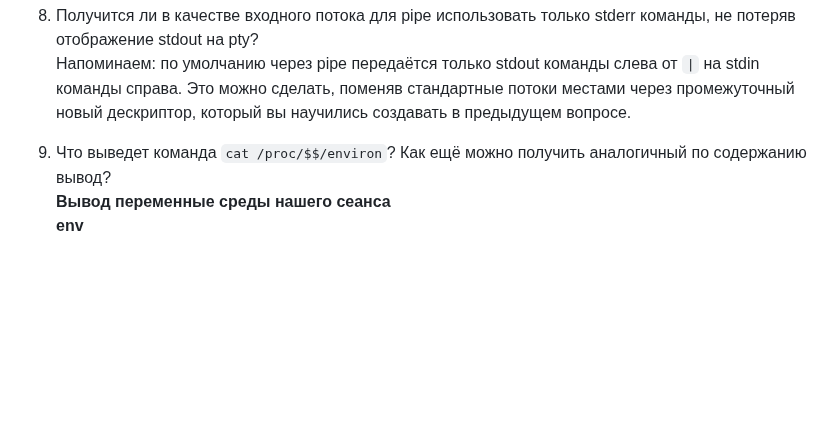
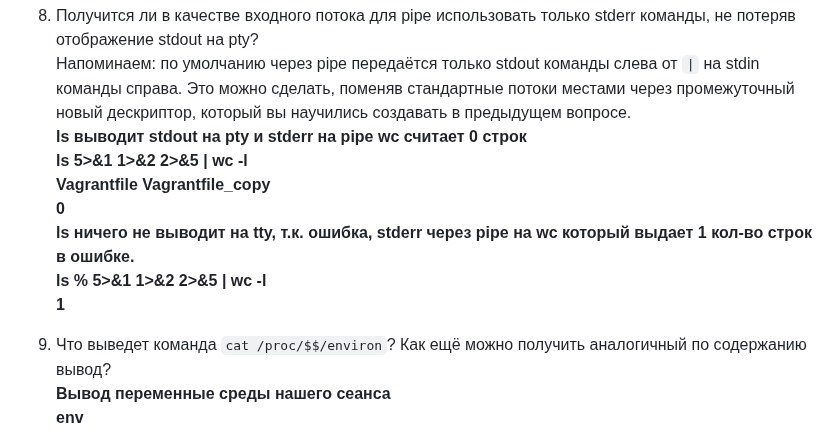
Before and after one commit to Alexander-Sharygin/devops-netology, a Markdown page: 03-sysadmin-02-terminal/README.md, the part around the change. Drawn GitHub-style; blank space fills up the shorter version.

Commit message:
coomit homework2

```diff
--- a/03-sysadmin-02-terminal/README.md
+++ b/03-sysadmin-02-terminal/README.md
@@ -37,7 +37,14 @@ echo netology > /proc/$$/fd/5 направит вывод netology в 5й фай
 8. Получится ли в качестве входного потока для pipe использовать только stderr команды, не потеряв отображение stdout на pty?
 	Напоминаем: по умолчанию через pipe передаётся только stdout команды слева от `|` на stdin команды справа.
 Это можно сделать, поменяв стандартные потоки местами через промежуточный новый дескриптор, который вы научились создавать в предыдущем вопросе.
-1. Что выведет команда `cat /proc/$$/environ`? Как ещё можно получить аналогичный по содержанию вывод?
+**ls выводит stdout на pty и stderr на pipe wc считает 0 строк
+ls 5>&1 1>&2 2>&5 | wc -l
+Vagrantfile   Vagrantfile_copy
+0
+ls ничего не выводит на tty, т.к. ошибка, stderr через pipe на wc который выдает 1 кол-во строк в ошибке.
+ls % 5>&1 1>&2 2>&5 | wc -l
+1**
+2. Что выведет команда `cat /proc/$$/environ`? Как ещё можно получить аналогичный по содержанию вывод?
 **Вывод переменные среды нашего сеанса
 env**
 1. Используя `man`, опишите, что доступно по адресам `/proc/<PID>/cmdline`, `/proc/<PID>/exe`.
```
